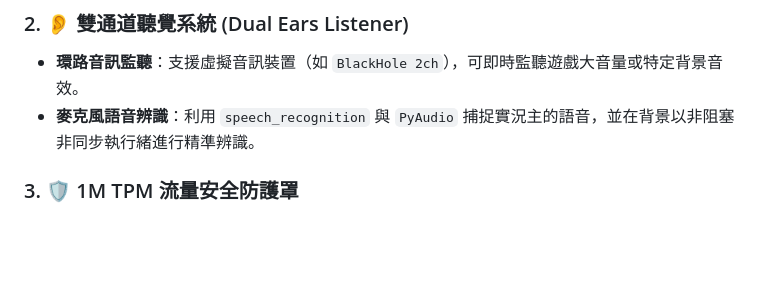
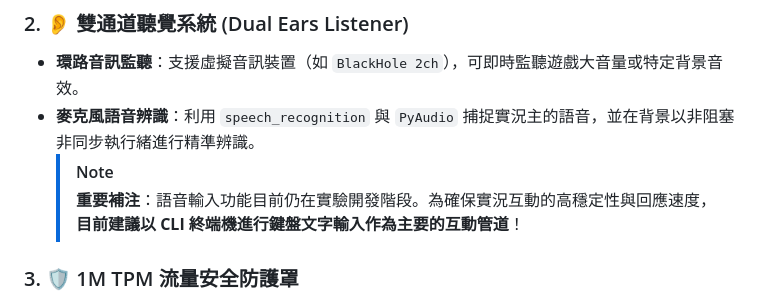
Before and after one commit to Jpopaholic/GeminiGameProject, a Markdown page: README.md, the part around the change. Rendered like a GitHub page; blank space fills up the shorter version.

Commit message:
docs: Add prominent warning note about experimental speech recognition in README.md

```diff
--- a/README.md
+++ b/README.md
@@ -18,6 +18,9 @@
 ### 2. 👂 雙通道聽覺系統 (Dual Ears Listener)
 * **環路音訊監聽**：支援虛擬音訊裝置（如 `BlackHole 2ch`），可即時監聽遊戲大音量或特定背景音效。
 * **麥克風語音辨識**：利用 `speech_recognition` 與 `PyAudio` 捕捉實況主的語音，並在背景以非阻塞非同步執行緒進行精準辨識。
+  > [!NOTE]
+  > **重要補注**：語音輸入功能目前仍在實驗開發階段。為確保實況互動的高穩定性與回應速度，**目前建議以 CLI 終端機進行鍵盤文字輸入作為主要的互動管道**！
+
 
 ### 3. 🛡️ 1M TPM 流量安全防護罩
 * **智慧額度監控**：內建 TPM（Tokens Per Minute）追蹤器，當每分鐘 Token 消耗量逼近 **850,000** 的警告水位時，會自動觸發警告。
```
